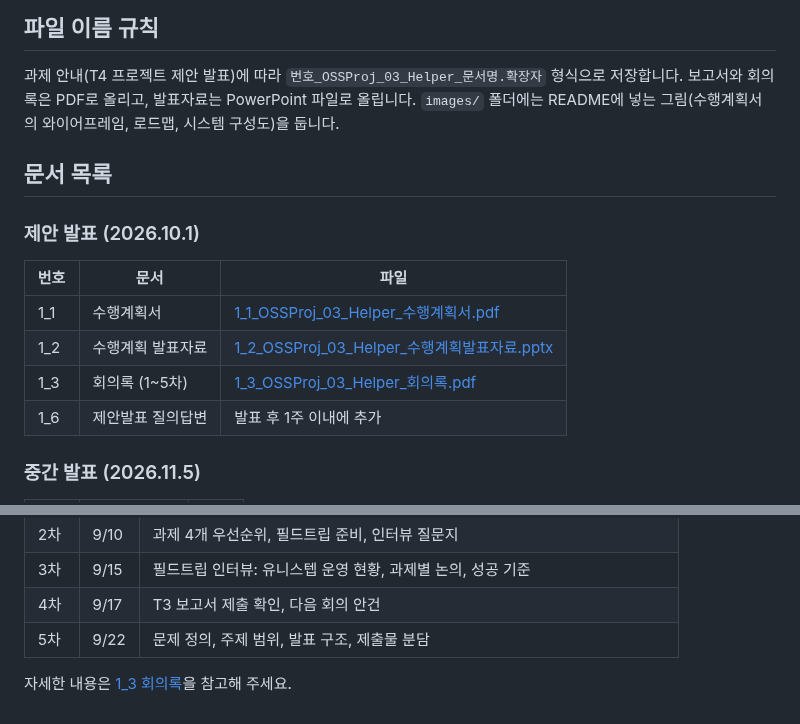
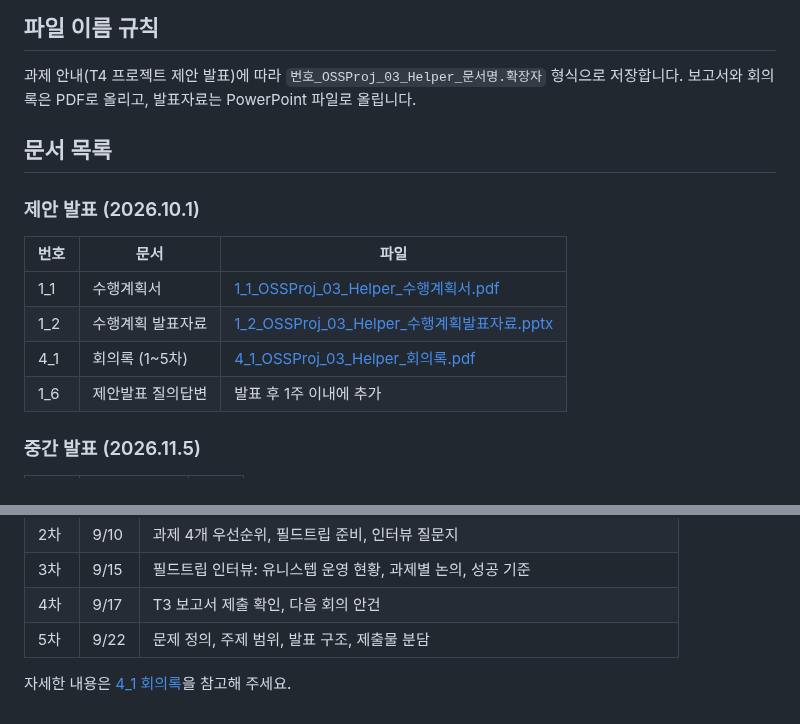
Before and after one commit to CSID-DGU/2026-2-OSSProj-helper-03, a Markdown page: Doc/README.md, 2 parts joined by grey strips. GitHub-like rendering.

```diff
--- a/Doc/README.md
+++ b/Doc/README.md
@@ -6,7 +6,6 @@ Helper 팀의 발표 자료, 보고서, 회의록을 모아 두는 폴더입니
 
 과제 안내(T4 프로젝트 제안 발표)에 따라 `번호_OSSProj_03_Helper_문서명.확장자` 형식으로 저장합니다.
 보고서와 회의록은 PDF로 올리고, 발표자료는 PowerPoint 파일로 올립니다.
-`images/` 폴더에는 README에 넣는 그림(수행계획서의 와이어프레임, 로드맵, 시스템 구성도)을 둡니다.
 
 ## 문서 목록
 
@@ -16,7 +15,7 @@ Helper 팀의 발표 자료, 보고서, 회의록을 모아 두는 폴더입니
 |---|---|---|
 | 1_1 | 수행계획서 | [1_1_OSSProj_03_Helper_수행계획서.pdf](1_1_OSSProj_03_Helper_수행계획서.pdf) |
 | 1_2 | 수행계획 발표자료 | [1_2_OSSProj_03_Helper_수행계획발표자료.pptx](1_2_OSSProj_03_Helper_수행계획발표자료.pptx) |
-| 1_3 | 회의록 (1\~5차) | [1_3_OSSProj_03_Helper_회의록.pdf](1_3_OSSProj_03_Helper_회의록.pdf) |
+| 4_1 | 회의록 (1\~5차) | [4_1_OSSProj_03_Helper_회의록.pdf](4_1_OSSProj_03_Helper_회의록.pdf) |
 | 1_6 | 제안발표 질의답변 | 발표 후 1주 이내에 추가 |
 
 ### 중간 발표 (2026.11.5)
@@ -50,4 +49,4 @@ Helper 팀의 발표 자료, 보고서, 회의록을 모아 두는 폴더입니
 | 4차 | 9/17 | T3 보고서 제출 확인, 다음 회의 안건 |
 | 5차 | 9/22 | 문제 정의, 주제 범위, 발표 구조, 제출물 분담 |
 
-자세한 내용은 [1_3 회의록](1_3_OSSProj_03_Helper_회의록.pdf)을 참고해 주세요.
+자세한 내용은 [4_1 회의록](4_1_OSSProj_03_Helper_회의록.pdf)을 참고해 주세요.
```
Also changed, not shown: images/aux_screen_wireframe.png (renamed from Doc/images/aux_screen_wireframe.png), images/roadmap_3steps.png (renamed from Doc/images/roadmap_3steps.png), images/system_architecture.png (renamed from Doc/images/system_architecture.png), 1 other file.
